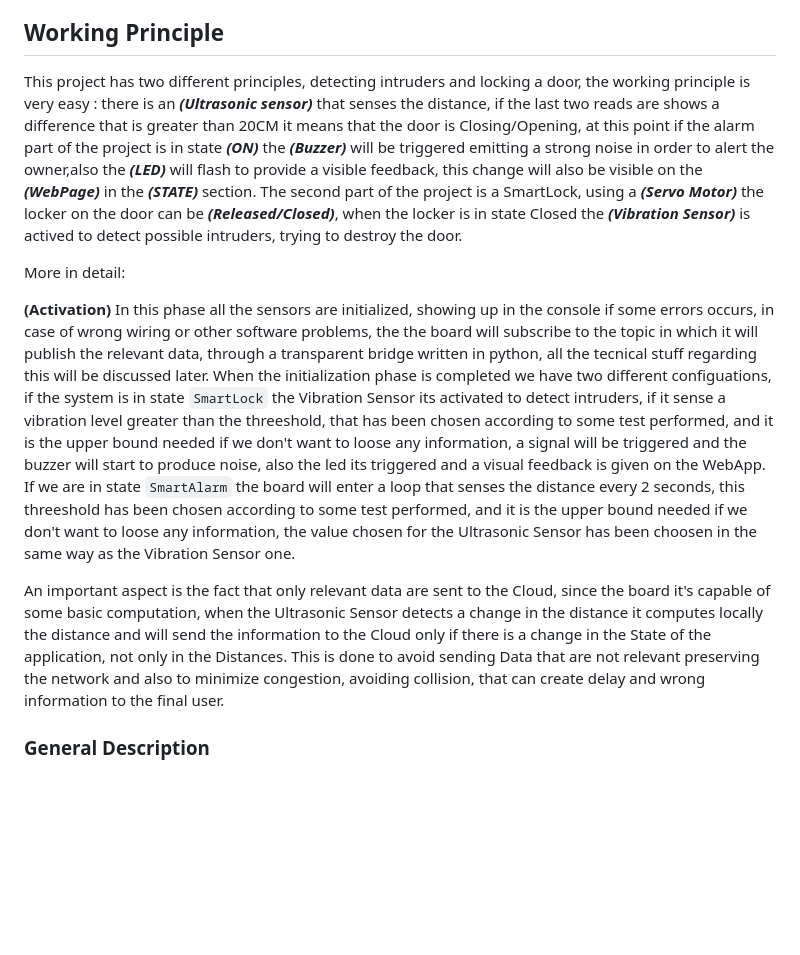
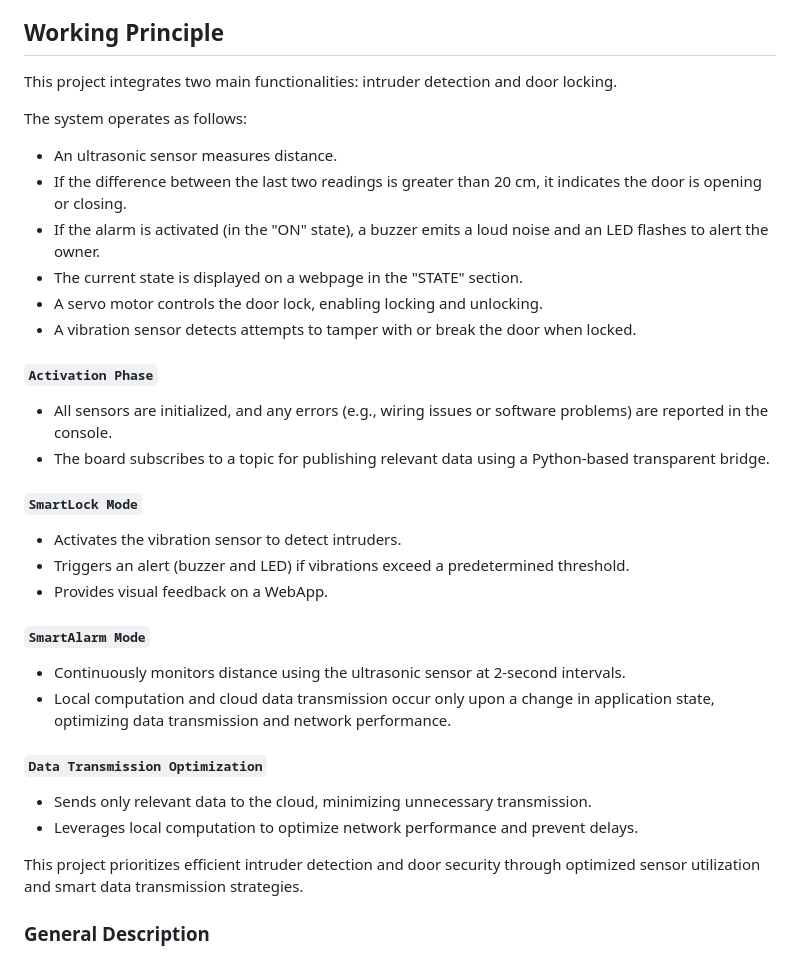
Before and after one commit to AGrieco96/BuzzAlert, a Markdown page: README.md, the part around the change. Rendered like a GitHub page; blank space fills up the shorter version.

```diff
--- a/README.md
+++ b/README.md
@@ -103,19 +103,39 @@ The following image represents a description of the entire network system that w
 
 ## Working Principle
 
-This project has two different principles, detecting intruders and locking a door, the working principle is very easy : there is an ***(Ultrasonic sensor)*** that senses the distance, if the last two reads are shows a difference that is greater than 20CM it means that the door is Closing/Opening, at this point if the alarm part of the project is in state ***(ON)*** the ***(Buzzer)*** will be triggered emitting a strong noise in order to alert the owner,also the ***(LED)*** will flash to provide a visible feedback, this change will also be visible on the ***(WebPage)*** in the ***(STATE)*** section.
-The second part of the project is a SmartLock, using a ***(Servo Motor)*** the locker on the door can be ***(Released/Closed)***, when the locker is in state Closed the ***(Vibration Sensor)*** is actived to detect possible intruders, trying to destroy the door.
+This project integrates two main functionalities: intruder detection and door locking.
 
-More in detail:
+The system operates as follows:
+- An ultrasonic sensor measures distance.
+- If the difference between the last two readings is greater than 20 cm, it indicates the door is opening or closing.
+- If the alarm is activated (in the "ON" state), a buzzer emits a loud noise and an LED flashes to alert the owner.
+- The current state is displayed on a webpage in the "STATE" section.
+- A servo motor controls the door lock, enabling locking and unlocking.
+- A vibration sensor detects attempts to tamper with or break the door when locked.
 
-  **(Activation)**
-    In this phase all the sensors are initialized, showing up in the console if some errors occurs, in case of wrong wiring or other software problems, the the board will subscribe to the topic in which it will publish the relevant data, through a transparent bridge written in python, all the tecnical stuff regarding this will be discussed later.
-    When the initialization phase is completed we have two different configuations, if the system is in state `SmartLock` the Vibration Sensor its activated to detect intruders, if it sense a vibration level greater than the threeshold, that has been chosen according to some test performed, and it is the upper bound needed if we don't want to loose any information, a signal will be triggered and the buzzer will start to produce noise, also the led its triggered and a visual feedback is given on the WebApp.
-    If we are in state `SmartAlarm` the board will enter a loop that senses the distance every 2 seconds, this threeshold has been chosen according to some test performed, and it is the upper bound needed if we don't want to loose any information, the value chosen for the Ultrasonic Sensor has been choosen in the same way as the Vibration Sensor one.
+#### `Activation Phase`
 
+- All sensors are initialized, and any errors (e.g., wiring issues or software problems) are reported in the console.
+- The board subscribes to a topic for publishing relevant data using a Python-based transparent bridge.
 
-An important aspect is the fact that only relevant data are sent to the Cloud, since the board it's capable of some basic computation, when the Ultrasonic Sensor detects a change in the distance it computes locally the distance and will send the information to the Cloud only if there is a change in the State of the application, not only in the Distances.
-This is done to avoid sending Data that are not relevant preserving the network and also to minimize congestion, avoiding collision, that can create delay and wrong information to the final user.
+#### `SmartLock Mode`
+
+- Activates the vibration sensor to detect intruders.
+- Triggers an alert (buzzer and LED) if vibrations exceed a predetermined threshold.
+- Provides visual feedback on a WebApp.
+
+#### `SmartAlarm Mode`
+
+- Continuously monitors distance using the ultrasonic sensor at 2-second intervals.
+- Local computation and cloud data transmission occur only upon a change in application state, optimizing data transmission and network performance.
+
+#### `Data Transmission Optimization`
+
+- Sends only relevant data to the cloud, minimizing unnecessary transmission.
+- Leverages local computation to optimize network performance and prevent delays.
+
+This project prioritizes efficient intruder detection and door security through optimized sensor utilization and smart data transmission strategies.
+
 
 ### General Description
 
```
